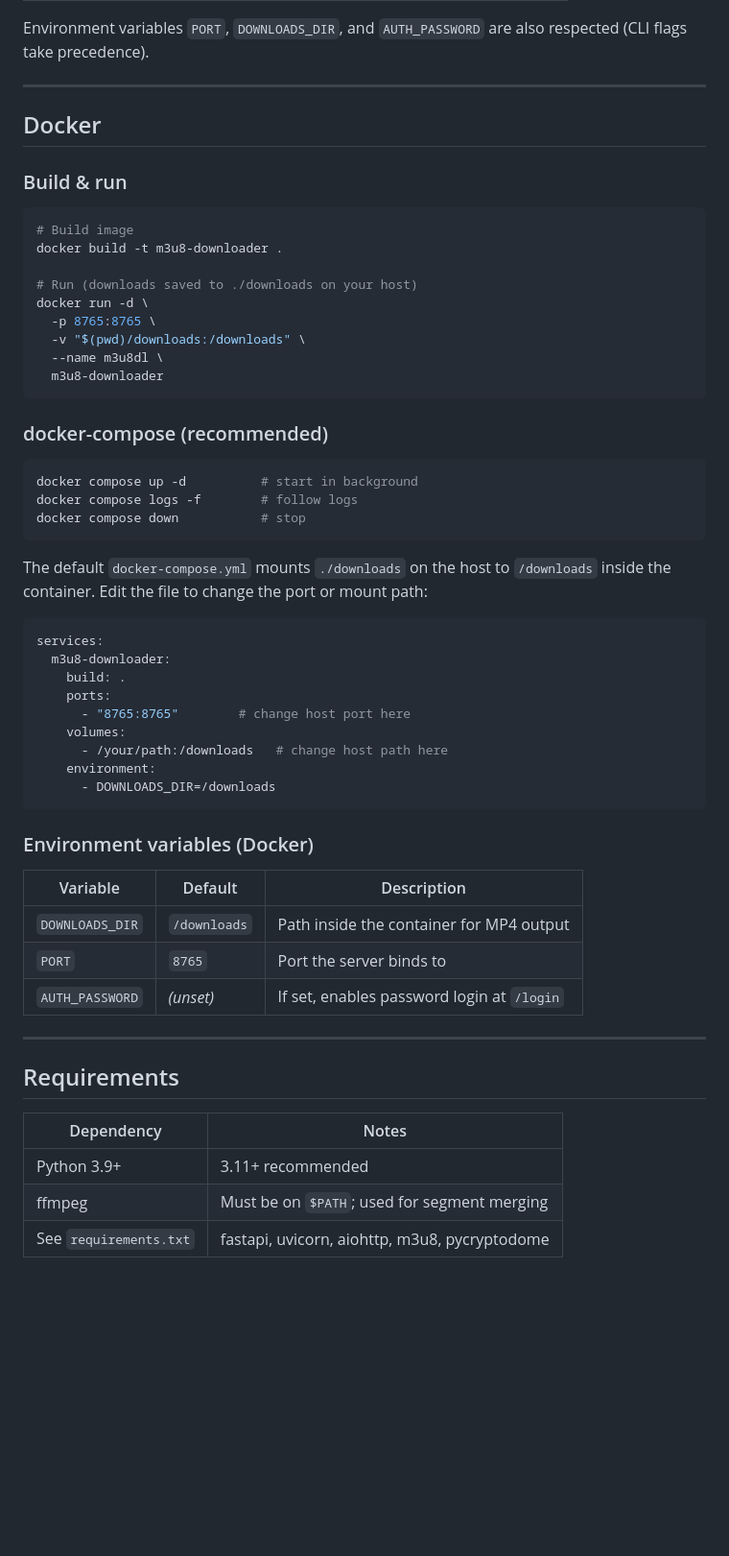
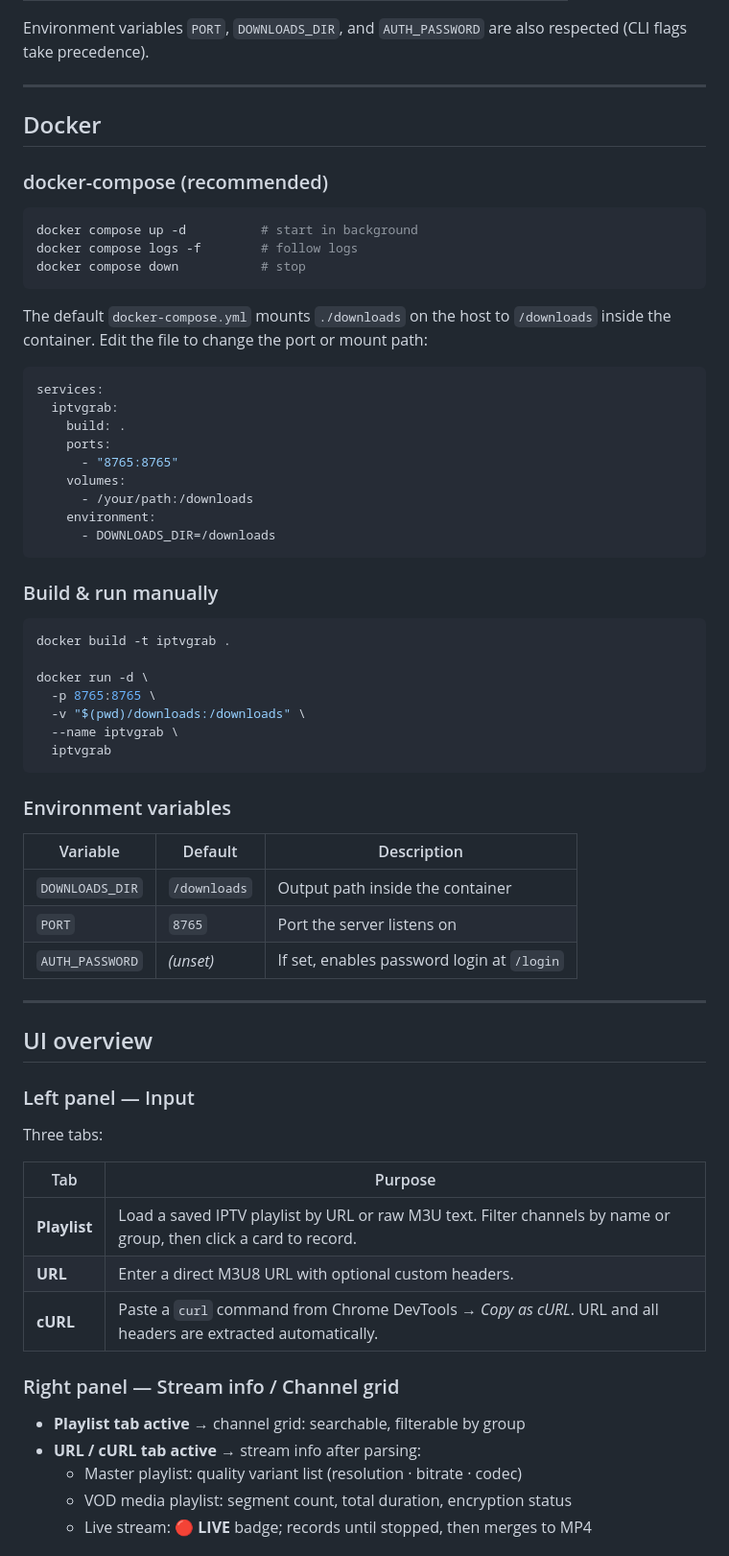
Before and after one commit to dotennin/IPTVGrab, a Markdown page: README.md, the part around the change printed below. Shown: that part at 96% size. Rendered like a GitHub page; blank space fills up the shorter version.

````diff
--- a/README.md
+++ b/README.md
@@ -119,20 +64,6 @@ Environment variables `PORT`, `DOWNLOADS_DIR`, and `AUTH_PASSWORD` are also resp
 
 ## Docker
 
-### Build & run
-
-```bash
-# Build image
-docker build -t m3u8-downloader .
-
-# Run (downloads saved to ./downloads on your host)
-docker run -d \
-  -p 8765:8765 \
-  -v "$(pwd)/downloads:/downloads" \
-  --name m3u8dl \
-  m3u8-downloader
-```
-
 ### docker-compose (recommended)
 
 ```bash
@@ -146,30 +77,55 @@ Edit the file to change the port or mount path:
 
 ```yaml
 services:
-  m3u8-downloader:
+  iptvgrab:
     build: .
     ports:
-      - "8765:8765"        # change host port here
+      - "8765:8765"
     volumes:
-      - /your/path:/downloads   # change host path here
+      - /your/path:/downloads
     environment:
       - DOWNLOADS_DIR=/downloads
 ```
 
-### Environment variables (Docker)
+### Build & run manually
+
+```bash
+docker build -t iptvgrab .
+
+docker run -d \
+  -p 8765:8765 \
+  -v "$(pwd)/downloads:/downloads" \
+  --name iptvgrab \
+  iptvgrab
+```
+
+### Environment variables
 
 | Variable | Default | Description |
 |---|---|---|
-| `DOWNLOADS_DIR` | `/downloads` | Path inside the container for MP4 output |
-| `PORT` | `8765` | Port the server binds to |
+| `DOWNLOADS_DIR` | `/downloads` | Output path inside the container |
+| `PORT` | `8765` | Port the server listens on |
 | `AUTH_PASSWORD` | _(unset)_ | If set, enables password login at `/login` |
 
 ---
 
-## Requirements
+## UI overview
 
-| Dependency | Notes |
-|---|---|
-| Python 3.9+ | 3.11+ recommended |
-| ffmpeg | Must be on `$PATH`; used for segment merging |
-| See `requirements.txt` | fastapi, uvicorn, aiohttp, m3u8, pycryptodome |
+### Left panel — Input
+
+Three tabs:
+
+| Tab | Purpose |
+|-----|---------|
+| **Playlist** | Load a saved IPTV playlist by URL or raw M3U text. Filter channels by name or group, then click a card to record. |
+| **URL** | Enter a direct M3U8 URL with optional custom headers. |
+| **cURL** | Paste a `curl` command from Chrome DevTools → *Copy as cURL*. URL and all headers are extracted automatically. |
+
+### Right panel — Stream info / Channel grid
+
+- **Playlist tab active** → channel grid: searchable, filterable by group
+- **URL / cURL tab active** → stream info after parsing:
+  - Master playlist: quality variant list (resolution · bitrate · codec)
+  - VOD media playlist: segment count, total duration, encryption status
+  - Live stream: 🔴 **LIVE** badge; records until stopped, then merges to MP4
+
````
Also changed, not shown: other parts of README.md (+102 -92 lines), docs/screenshots/clip.png (added), docs/screenshots/iptv.png (added), docs/screenshots/main.png (added), docs/screenshots/stream-info.png (added), docs/screenshots/url-tab.png (added), 5 other files.
